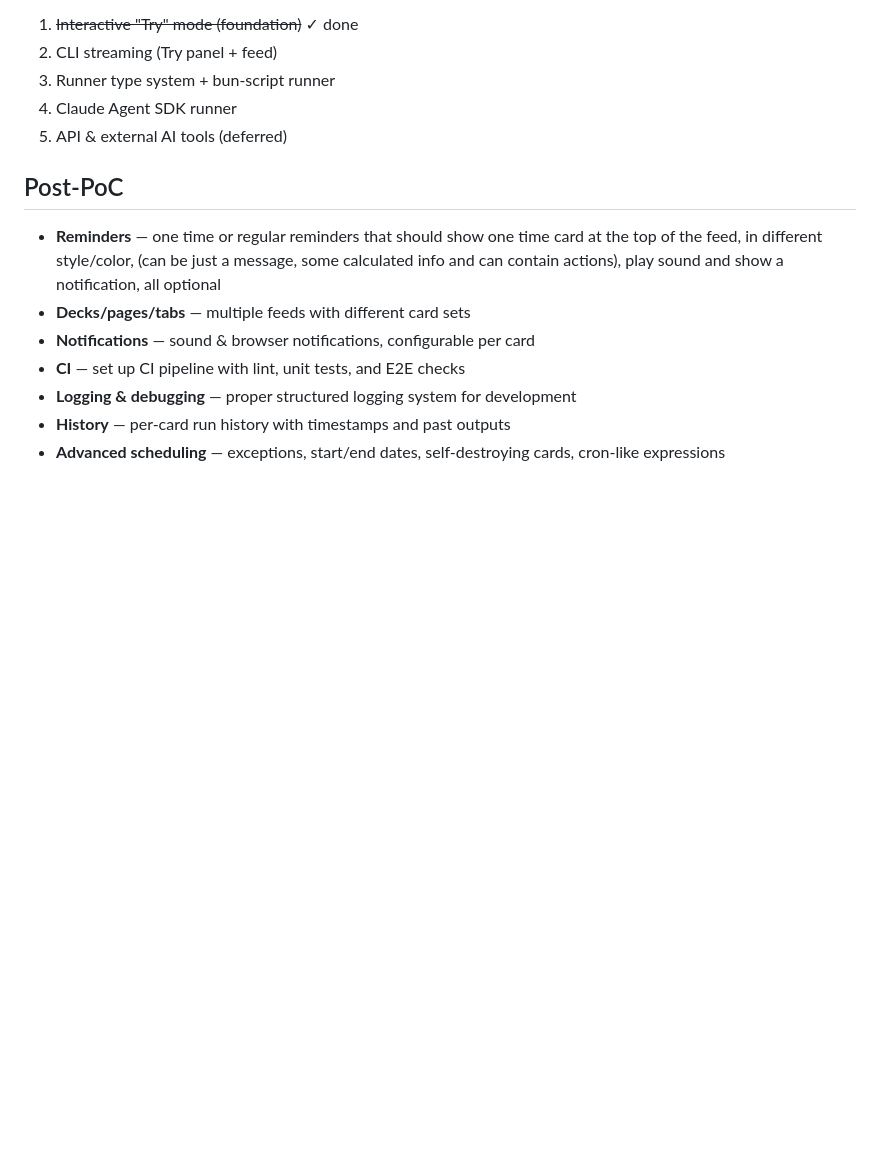
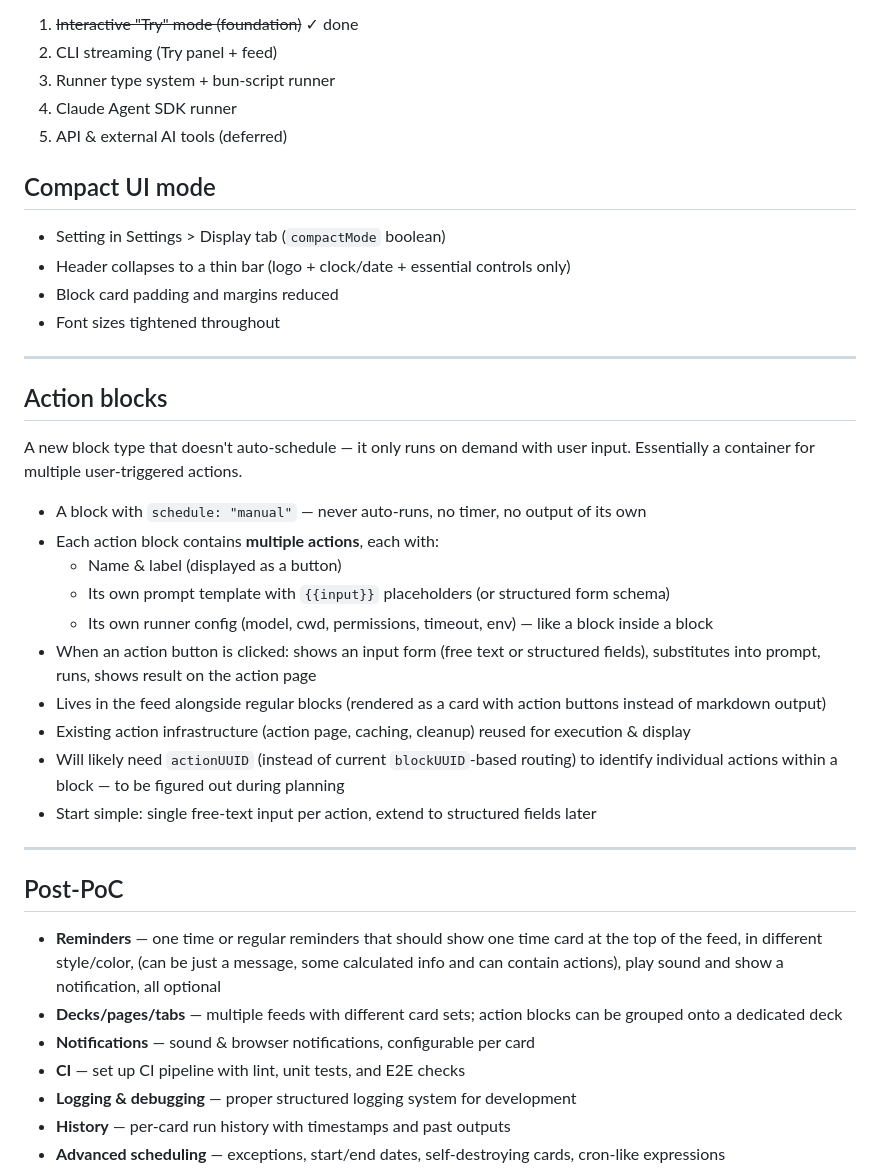
Before and after one commit to jiri-prokop-pb/floudeck, a Markdown page: TODO.md, the part around the change. Rendered like a GitHub page; blank space fills up the shorter version.

Commit message:
Add compact UI mode and action blocks to TODO
Co-Authored-By: Claude Opus 4.6 (1M context) <noreply@anthropic.com>

```diff
--- a/TODO.md
+++ b/TODO.md
@@ -59,10 +59,36 @@ Phases:
 4. Claude Agent SDK runner
 5. API & external AI tools (deferred)
 
+## Compact UI mode
+
+- Setting in Settings > Display tab (`compactMode` boolean)
+- Header collapses to a thin bar (logo + clock/date + essential controls only)
+- Block card padding and margins reduced
+- Font sizes tightened throughout
+
+---
+
+## Action blocks
+
+A new block type that doesn't auto-schedule — it only runs on demand with user input. Essentially a container for multiple user-triggered actions.
+
+- A block with `schedule: "manual"` — never auto-runs, no timer, no output of its own
+- Each action block contains **multiple actions**, each with:
+  - Name & label (displayed as a button)
+  - Its own prompt template with `{{input}}` placeholders (or structured form schema)
+  - Its own runner config (model, cwd, permissions, timeout, env) — like a block inside a block
+- When an action button is clicked: shows an input form (free text or structured fields), substitutes into prompt, runs, shows result on the action page
+- Lives in the feed alongside regular blocks (rendered as a card with action buttons instead of markdown output)
+- Existing action infrastructure (action page, caching, cleanup) reused for execution & display
+- Will likely need `actionUUID` (instead of current `blockUUID`-based routing) to identify individual actions within a block — to be figured out during planning
+- Start simple: single free-text input per action, extend to structured fields later
+
+---
+
 ## Post-PoC
 
 - **Reminders** — one time or regular reminders that should show one time card at the top of the feed, in different style/color, (can be just a message, some calculated info and can contain actions), play sound and show a notification, all optional
-- **Decks/pages/tabs** — multiple feeds with different card sets
+- **Decks/pages/tabs** — multiple feeds with different card sets; action blocks can be grouped onto a dedicated deck
 - **Notifications** — sound & browser notifications, configurable per card
 - **CI** — set up CI pipeline with lint, unit tests, and E2E checks
 - **Logging & debugging** — proper structured logging system for development
```
